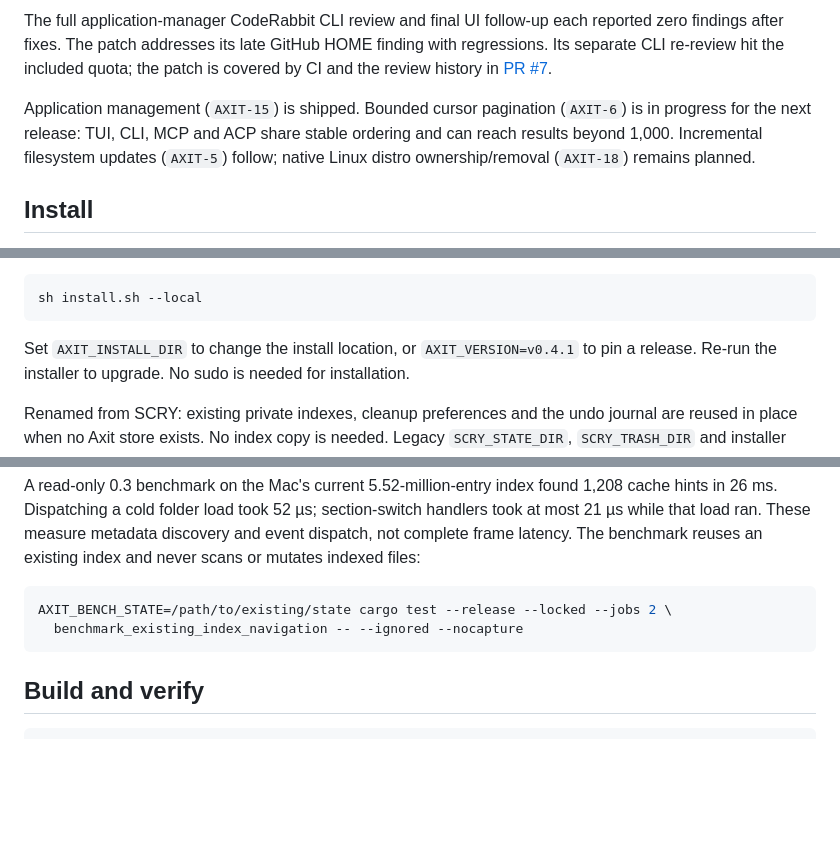
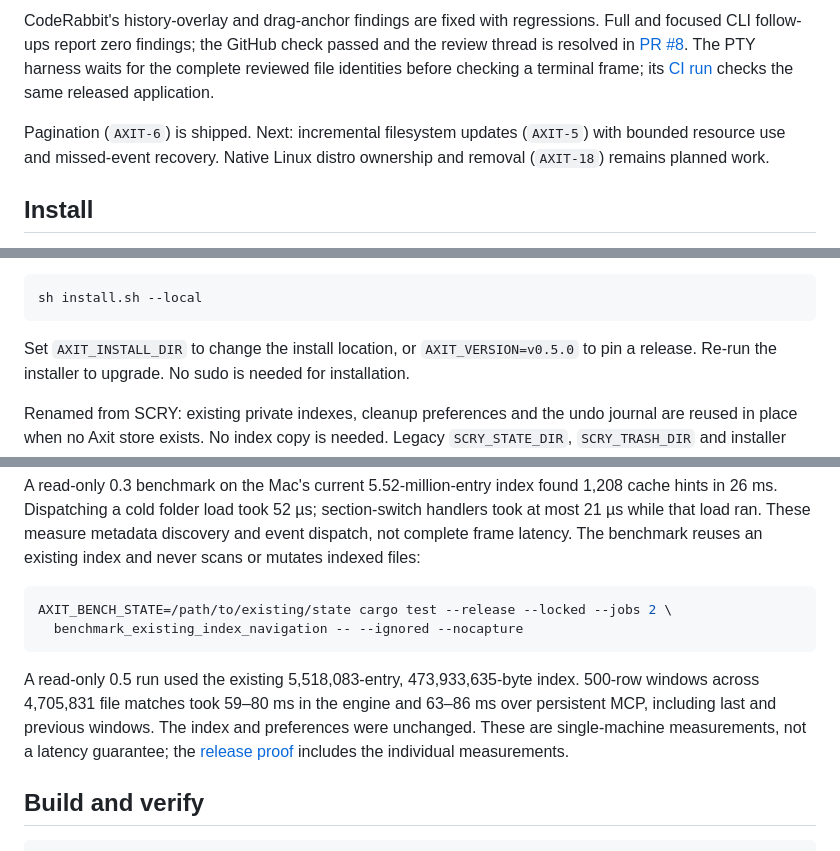
Before and after one commit to wckdboy/axit, a Markdown page: README.md, 3 parts joined by grey strips. Rendered like a GitHub page; blank space fills up the shorter version.

Commit message:
docs: record verified 0.5.0 release and incremental-refresh roadmap

````diff
--- a/README.md
+++ b/README.md
@@ -40,13 +41,14 @@ records package, installation and deployment evidence.
 
-The full application-manager CodeRabbit CLI review and final UI follow-up each
-reported zero findings after fixes. The patch addresses its late GitHub HOME
-finding with regressions. Its separate CLI re-review hit the included quota;
-the patch is covered by CI and the review history in [PR #7](https://github.com/wckdboy/axit/pull/7).
+CodeRabbit's history-overlay and drag-anchor findings are fixed with regressions.
+Full and focused CLI follow-ups report zero findings; the GitHub check passed and
+the review thread is resolved in [PR #8](https://github.com/wckdboy/axit/pull/8).
+The PTY harness waits for the complete reviewed file identities before checking a
+terminal frame; its [CI run](https://github.com/wckdboy/axit/actions/runs/40190209154)
+checks the same released application.
 
-Application management (`AXIT-15`) is shipped. Bounded cursor pagination (`AXIT-6`)
-is in progress for the next release: TUI, CLI, MCP and ACP share stable ordering and
-can reach results beyond 1,000. Incremental filesystem updates (`AXIT-5`) follow;
-native Linux distro ownership/removal (`AXIT-18`) remains planned.
+Pagination (`AXIT-6`) is shipped. Next: incremental filesystem updates (`AXIT-5`)
+with bounded resource use and missed-event recovery. Native Linux distro ownership
+and removal (`AXIT-18`) remains planned work.
 
 ## Install
 
@@ -69,7 +71,7 @@ From a source checkout with Rust 1.88 or newer:
 sh install.sh --local
 ```
 
-Set `AXIT_INSTALL_DIR` to change the install location, or `AXIT_VERSION=v0.4.1` to pin
+Set `AXIT_INSTALL_DIR` to change the install location, or `AXIT_VERSION=v0.5.0` to pin
 a release. Re-run the installer to upgrade. No sudo is needed for installation.
 
 Renamed from SCRY: existing private indexes, cleanup preferences and the undo journal
@@ -400,6 +402,13 @@ AXIT_BENCH_STATE=/path/to/existing/state cargo test --release --locked --jobs 2
   benchmark_existing_index_navigation -- --ignored --nocapture
 ```
 
+A read-only 0.5 run used the existing 5,518,083-entry, 473,933,635-byte index.
+500-row windows across 4,705,831 file matches took 59–80 ms in the engine and
+63–86 ms over persistent MCP, including last and previous windows. The index and
+preferences were unchanged. These are single-machine measurements, not a latency
+guarantee; the [release proof](https://github.com/wckdboy/axit/releases/download/v0.5.0/VALIDATION.json)
+includes the individual measurements.
+
 ## Build and verify
 
 ```sh
````
Also changed, not shown: other parts of README.md (+14 -13 lines).
